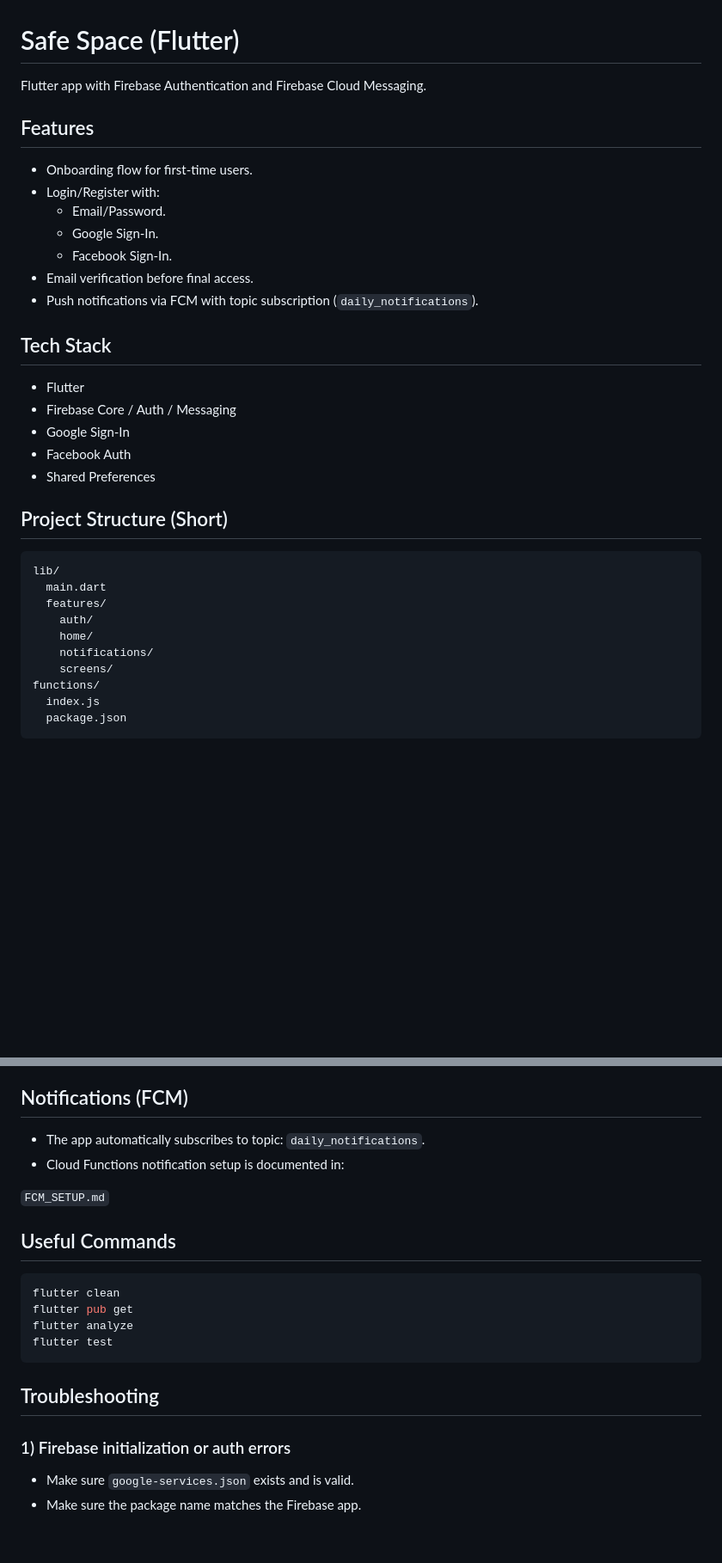
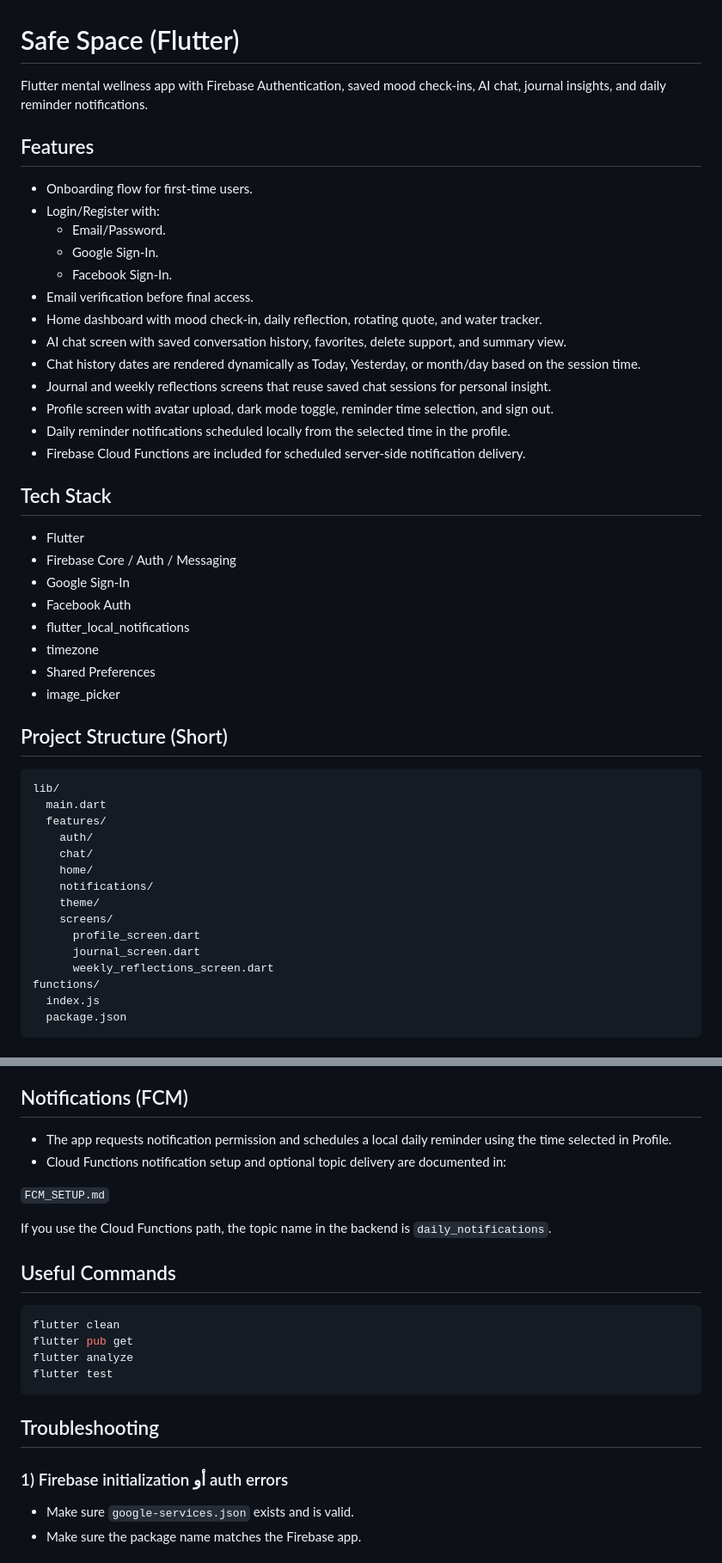
Before and after one commit to makary22/Therapy-App-Project, a Markdown page: README.md, 2 parts joined by grey strips. Shown at 86% size. Drawn GitHub-style; blank space fills up the shorter version.

Commit message:
Enhance README with detailed app features and structure
Expanded the README to include more features, app areas, and troubleshooting details. Updated language for clarity and added specific mentions of AI chat and journal insights.

```diff
--- a/README.md
+++ b/README.md
@@ -1,6 +1,6 @@
 # Safe Space (Flutter)
 
-Flutter app with Firebase Authentication and Firebase Cloud Messaging.
+Flutter mental wellness app with Firebase Authentication, saved mood check-ins, AI chat, journal insights, and daily reminder notifications.
 
 ## Features
 
@@ -10,7 +10,13 @@ Flutter app with Firebase Authentication and Firebase Cloud Messaging.
   - Google Sign-In.
   - Facebook Sign-In.
 - Email verification before final access.
-- Push notifications via FCM with topic subscription (`daily_notifications`).
+- Home dashboard with mood check-in, daily reflection, rotating quote, and water tracker.
+- AI chat screen with saved conversation history, favorites, delete support, and summary view.
+- Chat history dates are rendered dynamically as Today, Yesterday, or month/day based on the session time.
+- Journal and weekly reflections screens that reuse saved chat sessions for personal insight.
+- Profile screen with avatar upload, dark mode toggle, reminder time selection, and sign out.
+- Daily reminder notifications scheduled locally from the selected time in the profile.
+- Firebase Cloud Functions are included for scheduled server-side notification delivery.
 
 ## Tech Stack
 
@@ -18,7 +24,10 @@ Flutter app with Firebase Authentication and Firebase Cloud Messaging.
 - Firebase Core / Auth / Messaging
 - Google Sign-In
 - Facebook Auth
+- flutter_local_notifications
+- timezone
 - Shared Preferences
+- image_picker
 
 ## Project Structure (Short)
 
@@ -27,9 +36,14 @@ lib/
   main.dart
   features/
     auth/
+    chat/
     home/
     notifications/
+    theme/
     screens/
+      profile_screen.dart
+      journal_screen.dart
+      weekly_reflections_screen.dart
 functions/
   index.js
   package.json
@@ -138,10 +160,12 @@ If you see an error like "App not active", the issue is usually in Facebook Deve
 
 ## Notifications (FCM)
 
-- The app automatically subscribes to topic: `daily_notifications`.
-- Cloud Functions notification setup is documented in:
+- The app requests notification permission and schedules a local daily reminder using the time selected in Profile.
+- Cloud Functions notification setup and optional topic delivery are documented in:
 
 `FCM_SETUP.md`
+
+If you use the Cloud Functions path, the topic name in the backend is `daily_notifications`.
 
 ## Useful Commands
 
@@ -154,7 +178,7 @@ flutter test
 
 ## Troubleshooting
 
-### 1) Firebase initialization or auth errors
+### 1) Firebase initialization أو auth errors
 
 - Make sure `google-services.json` exists and is valid.
 - Make sure the package name matches the Firebase app.
```
Also changed, not shown: other parts of README.md (+9 -1 lines).
